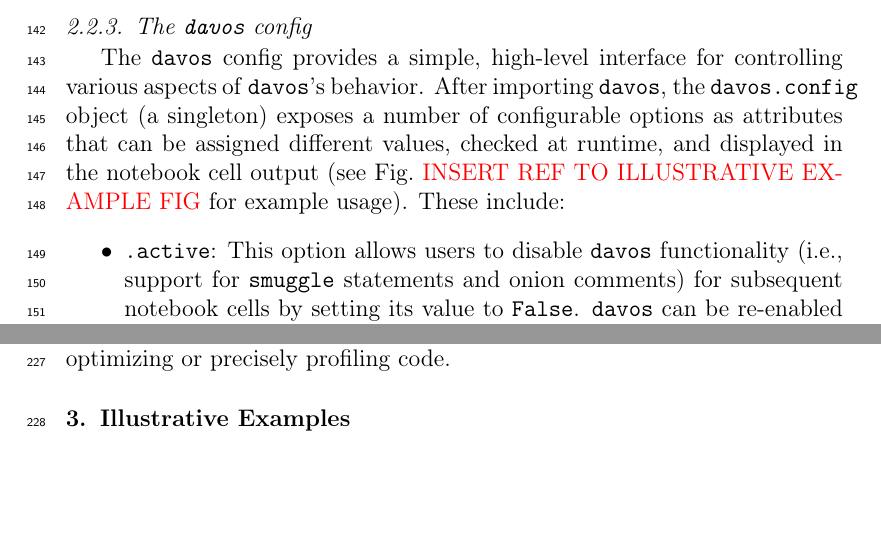
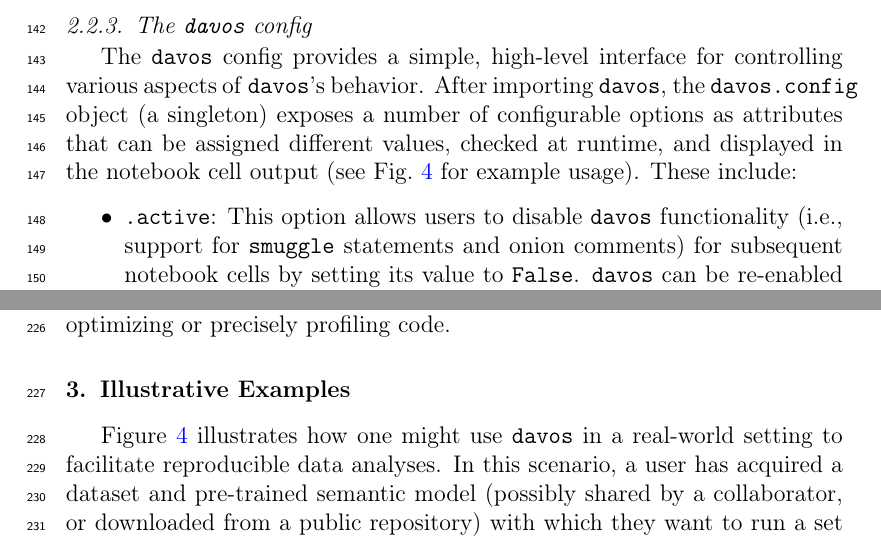
Before and after one commit to ContextLab/davos, a LaTeX paper (paper/main.tex): two parts of pages 8 and 10 of 14 before the commit and two parts of pages 8 and 10 of 15 after it, joined at a grey line, cut so that both start at the same text, the shorter picture padded with empty space. Compiled offline with pdfLaTeX.

Commit message:
section 3 intro paragraph, insert ref to illustrative example fig in section 2

```diff
--- a/paper/main.tex
+++ b/paper/main.tex
@@ -327,7 +327,7 @@ Onion comments can also be used to smuggle specific VCS references (e.g., Git~\c
 Similarly, passing \texttt{--no-input} will temporarily enable \texttt{davos}'s non-interactive mode (see Section~\ref{subsec:config}), and installing a smuggled package into \texttt{<dir>} with \texttt{--target <dir>} will cause \texttt{dir} to be prepended to the module search path (\texttt{sys.path}), if necessary, so the package can be imported
 
 \subsubsection{The \texttt{davos} config}\label{subsec:config}
-The \texttt{davos} config provides a simple, high-level interface for controlling various aspects of \texttt{davos}'s behavior. After importing \texttt{davos}, the \texttt{davos.config} object (a singleton) exposes a number of configurable options as attributes that can be assigned different values, checked at runtime, and displayed in the notebook cell output (see Fig.~\textcolor{red}{INSERT REF TO ILLUSTRATIVE EXAMPLE FIG} for example usage). These include:
+The \texttt{davos} config provides a simple, high-level interface for controlling various aspects of \texttt{davos}'s behavior. After importing \texttt{davos}, the \texttt{davos.config} object (a singleton) exposes a number of configurable options as attributes that can be assigned different values, checked at runtime, and displayed in the notebook cell output (see Fig.~\ref{fig:illustrative-example} for example usage). These include:
 %The \texttt{davos.config} object provides a simple, high-level interface for controlling various aspects of \texttt{davos}'s behavior. After importing \texttt{davos}, the config instance (a singleton) for the current session exposes a number of options that can be set by assigning values to the object's attributes (see Fig.~\textcolor{red}{INSERT REF TO ILLUSTRATIVE EXAMPLE FIG} for example usage). These include:
 %The \texttt{davos} config object provides a simple, high-level interface that allows users to view and set various options that affect \texttt{davos}'s behavior. After importing \texttt{davos}, the config instance (a singleton) for the current session is available as \texttt{davos.config}, and its various fields are accessible as attributes (see Fig.~\textcolor{red}{REF TO ILLUSTRATIVE EXAMPLE FIG} for example usage). The config object exposes a mixture of writable and read-only fields. Writable fields include:
 \begin{itemize}
@@ -377,9 +377,11 @@ The call to the \texttt{smuggle()} function then carries out \texttt{davos}'s ce
 \begin{figure}[tp]
 \centering
 \includegraphics[width=\textwidth]{figs/illustrative_example}
-\caption{\small \textbf{Example use case for \texttt{davos}'s functionality.} }
+\caption{\small \textbf{Example use case for \texttt{davos}'s functionality.}}
 \label{fig:illustrative-example}
 \end{figure}
+
+Figure~\ref{fig:illustrative-example} illustrates how one might use \texttt{davos} in a real-world setting to facilitate reproducible data analyses. In this scenario, a user has acquired a dataset and pre-trained semantic model (possibly shared by a collaborator, or downloaded from a public repository) with which they want to run a set of analyses in an IPython notebook. The hypothetical dataset (a \texttt{pandas} \cite{McKi10} \texttt{DataFrame}) and model (a \texttt{scikit-learn} \cite{PedrEtal11} \texttt{Pipeline}) were created and saved using the latest versions of each package available in December 2019 and, due to their age and the formats in which they were provided, now pose certain challenges to loading and using them. The code in Figure~\ref{fig:illustrative-example} would be included at the top of the user's analysis notebook, and demonstrates how \texttt{davos} enables them to overcome these issues cleanly and efficiently, while simultaneously constructing a reproducible Python environment that ensures their analyses are always run under the same conditions, both by the user themselves and anyone with whom they share their code.
 
 % Optional: you may include one explanatory video that will appear next to your article, in the right hand side panel. (Please upload any video as a single supplementary file with your article. Only one MP4 formatted, with 50MB maximum size, video is possible per article. Recommended video dimensions are 640 x 480 at a maximum of 30 frames/second. Prior to submission please test and validate your .mp4 file at $ http://elsevier-apps.sciverse.com/GadgetVideoPodcastPlayerWeb/verification$. This tool will display your video exactly in the same way as it will appear on ScienceDirect.).
 
```
Also changed, not shown: paper/main.pdf.
